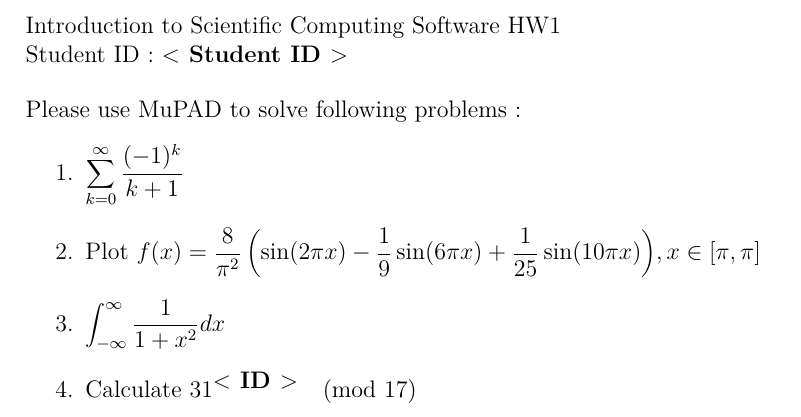
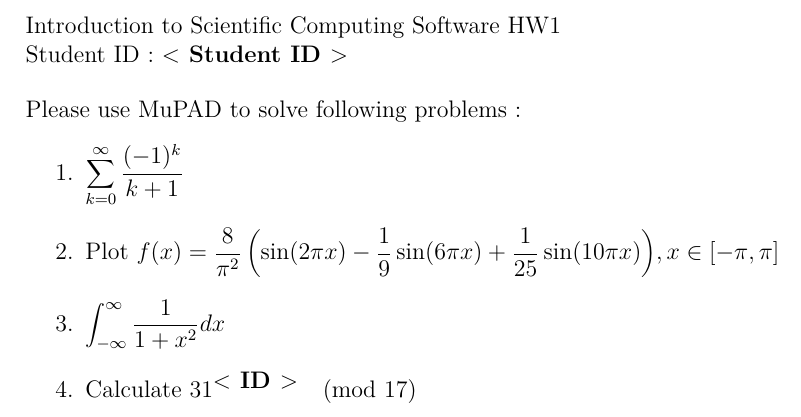
Before and after one commit to andylee830914/iscs, a LaTeX problem sheet (latex/hw1/hw1_3.tex): part of the page, cut so that both start at the same text. Compiled offline with XeLaTeX.

Commit message:
update hw1_3

```diff
--- a/latex/hw1/hw1_3.tex
+++ b/latex/hw1/hw1_3.tex
@@ -40,7 +40,7 @@ Please use MuPAD to solve following problems :
 $\displaystyle{\sum^\infty_{k=0}\frac{(-1)^{k}}{k+1}}$
 
 \item Plot
-$\displaystyle{f(x)= \frac{8}{\pi^2} \left( \sin (2\pi x)-{1 \over 9} \sin (6\pi x)+{1 \over 25} \sin (10\pi x)\right) },x\in[\pi,\pi]$
+$\displaystyle{f(x)= \frac{8}{\pi^2} \left( \sin (2\pi x)-{1 \over 9} \sin (6\pi x)+{1 \over 25} \sin (10\pi x)\right) },x\in[-\pi,\pi]$
 
 \item $\displaystyle{\int^\infty_{-\infty}\frac{1}{1+x^2}dx}$
 
```
Also changed, not shown: latex/hw1/hw1_3.pdf.
